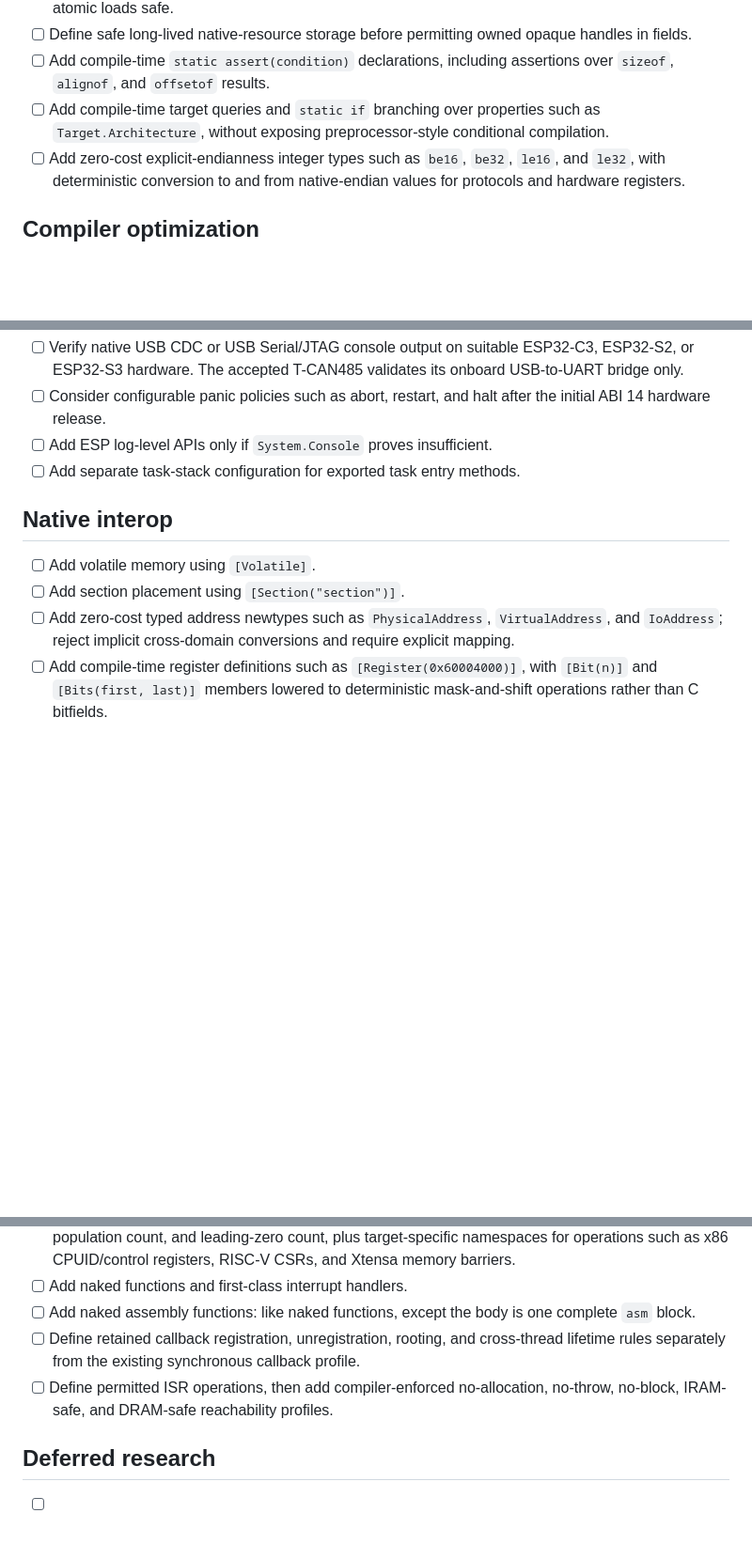
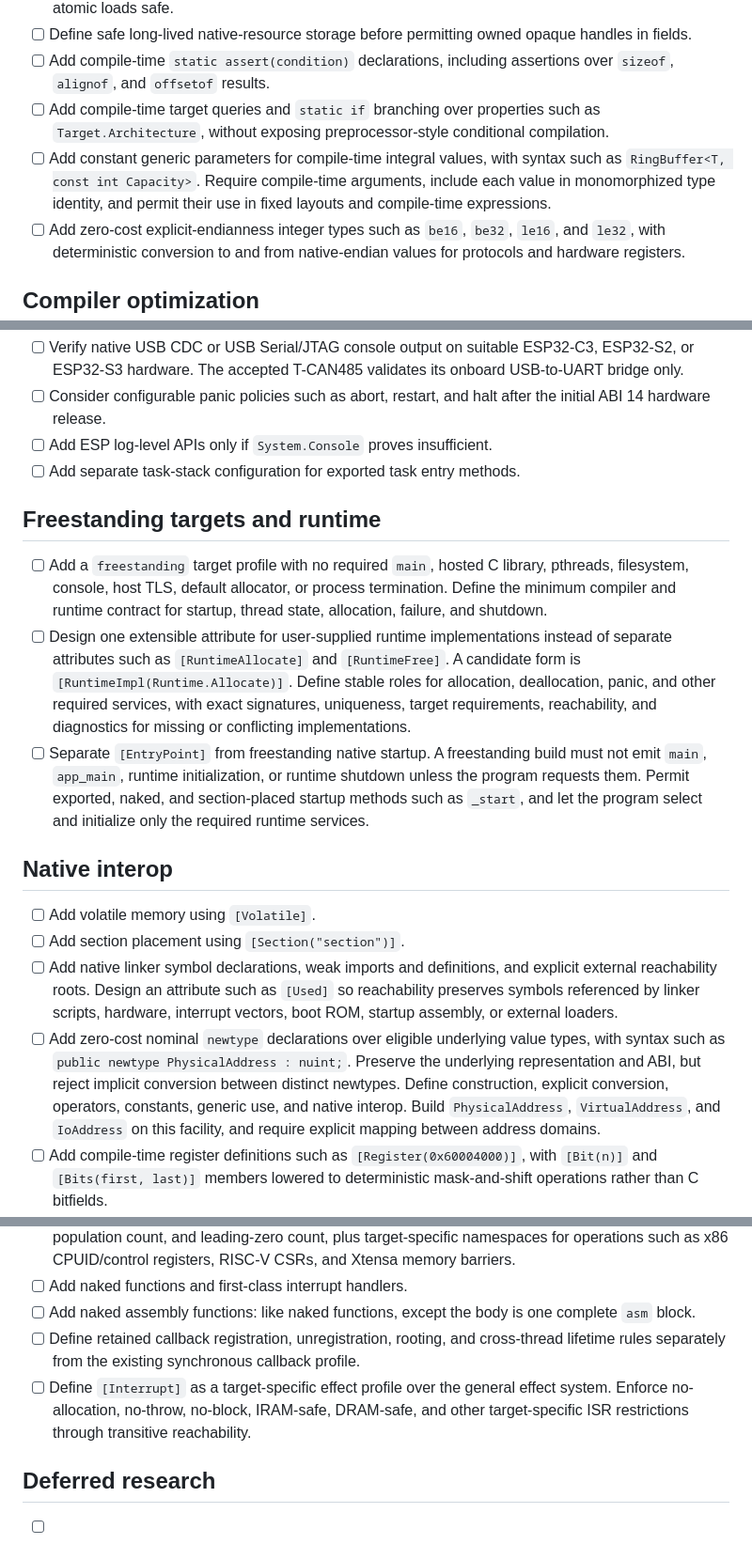
Before and after one commit to sbarisic/CTilde, a Markdown page: TODO.md, 3 parts joined by grey strips. Shown at 94% size. GitHub-like rendering; blank space fills up the shorter version.

Commit message:
Document freestanding and low-level roadmap

```diff
--- a/TODO.md
+++ b/TODO.md
@@ -11,6 +11,7 @@ This document tracks outstanding work only. Completed language, compiler, runtim
 - [ ] Define safe long-lived native-resource storage before permitting owned opaque handles in fields.
 - [ ] Add compile-time `static assert(condition)` declarations, including assertions over `sizeof`, `alignof`, and `offsetof` results.
 - [ ] Add compile-time target queries and `static if` branching over properties such as `Target.Architecture`, without exposing preprocessor-style conditional compilation.
+- [ ] Add constant generic parameters for compile-time integral values, with syntax such as `RingBuffer<T, const int Capacity>`. Require compile-time arguments, include each value in monomorphized type identity, and permit their use in fixed layouts and compile-time expressions.
 - [ ] Add zero-cost explicit-endianness integer types such as `be16`, `be32`, `le16`, and `le32`, with deterministic conversion to and from native-endian values for protocols and hardware registers.
 
 ## Compiler optimization
@@ -42,18 +44,25 @@ The first typed-IR size tranche now removes cleanup boundaries with no live reco
 - [ ] Add ESP log-level APIs only if `System.Console` proves insufficient.
 - [ ] Add separate task-stack configuration for exported task entry methods.
 
+## Freestanding targets and runtime
+
+- [ ] Add a `freestanding` target profile with no required `main`, hosted C library, pthreads, filesystem, console, host TLS, default allocator, or process termination. Define the minimum compiler and runtime contract for startup, thread state, allocation, failure, and shutdown.
+- [ ] Design one extensible attribute for user-supplied runtime implementations instead of separate attributes such as `[RuntimeAllocate]` and `[RuntimeFree]`. A candidate form is `[RuntimeImpl(Runtime.Allocate)]`. Define stable roles for allocation, deallocation, panic, and other required services, with exact signatures, uniqueness, target requirements, reachability, and diagnostics for missing or conflicting implementations.
+- [ ] Separate `[EntryPoint]` from freestanding native startup. A freestanding build must not emit `main`, `app_main`, runtime initialization, or runtime shutdown unless the program requests them. Permit exported, naked, and section-placed startup methods such as `_start`, and let the program select and initialize only the required runtime services.
+
 ## Native interop
 
 - [ ] Add volatile memory using `[Volatile]`.
 - [ ] Add section placement using `[Section("section")]`.
-- [ ] Add zero-cost typed address newtypes such as `PhysicalAddress`, `VirtualAddress`, and `IoAddress`; reject implicit cross-domain conversions and require explicit mapping.
+- [ ] Add native linker symbol declarations, weak imports and definitions, and explicit external reachability roots. Design an attribute such as `[Used]` so reachability preserves symbols referenced by linker scripts, hardware, interrupt vectors, boot ROM, startup assembly, or external loaders.
+- [ ] Add zero-cost nominal `newtype` declarations over eligible underlying value types, with syntax such as `public newtype PhysicalAddress : nuint;`. Preserve the underlying representation and ABI, but reject implicit conversion between distinct newtypes. Define construction, explicit conversion, operators, constants, generic use, and native interop. Build `PhysicalAddress`, `VirtualAddress`, and `IoAddress` on this facility, and require explicit mapping between address domains.
 - [ ] Add compile-time register definitions such as `[Register(0x60004000)]`, with `[Bit(n)]` and `[Bits(first, last)]` members lowered to deterministic mask-and-shift operations rather than C bitfields.
 - [ ] Add deterministic compiler-defined bitfields such as `[BitField(typeof(uint))]`, `[Bit(n)]`, and `[Bits(first, last)]` for peripheral registers, protocol headers, page-table entries, and CPU control registers.
 - [ ] Add portable CPU intrinsics for interrupt control, memory barriers, pause/halt, byte swapping, population count, and leading-zero count, plus target-specific namespaces for operations such as x86 CPUID/control registers, RISC-V CSRs, and Xtensa memory barriers.
 - [ ] Add naked functions and first-class interrupt handlers.
 - [ ] Add naked assembly functions: like naked functions, except the body is one complete `asm` block.
 - [ ] Define retained callback registration, unregistration, rooting, and cross-thread lifetime rules separately from the existing synchronous callback profile.
-- [ ] Define permitted ISR operations, then add compiler-enforced no-allocation, no-throw, no-block, IRAM-safe, and DRAM-safe reachability profiles.
+- [ ] Define `[Interrupt]` as a target-specific effect profile over the general effect system. Enforce no-allocation, no-throw, no-block, IRAM-safe, DRAM-safe, and other target-specific ISR restrictions through transitive reachability.
 
 ## Deferred research
 
```
Also changed, not shown: other parts of TODO.md (+1 -0 lines).
